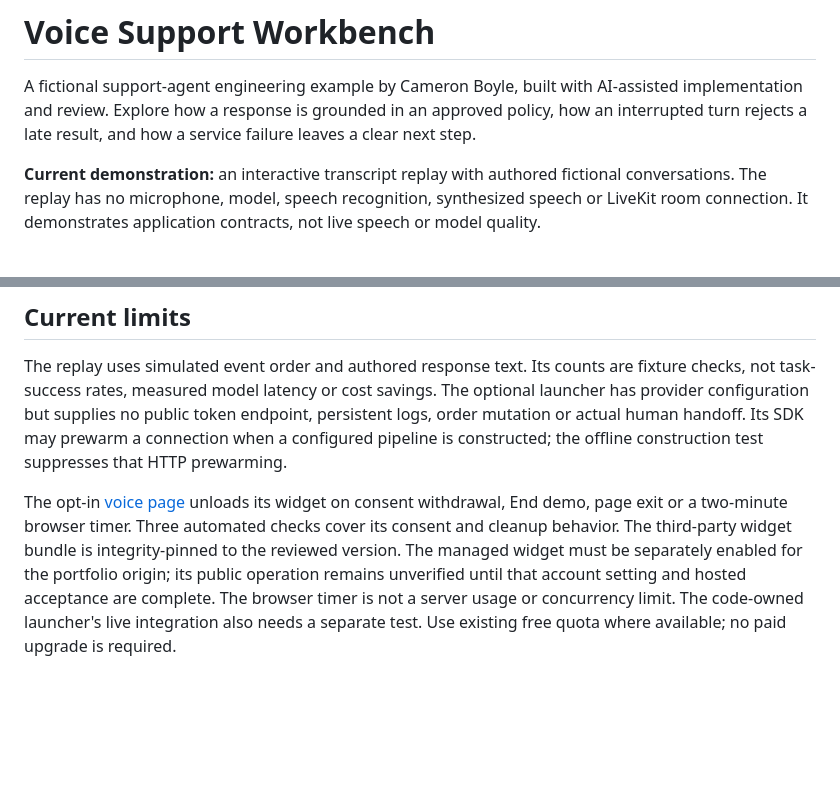
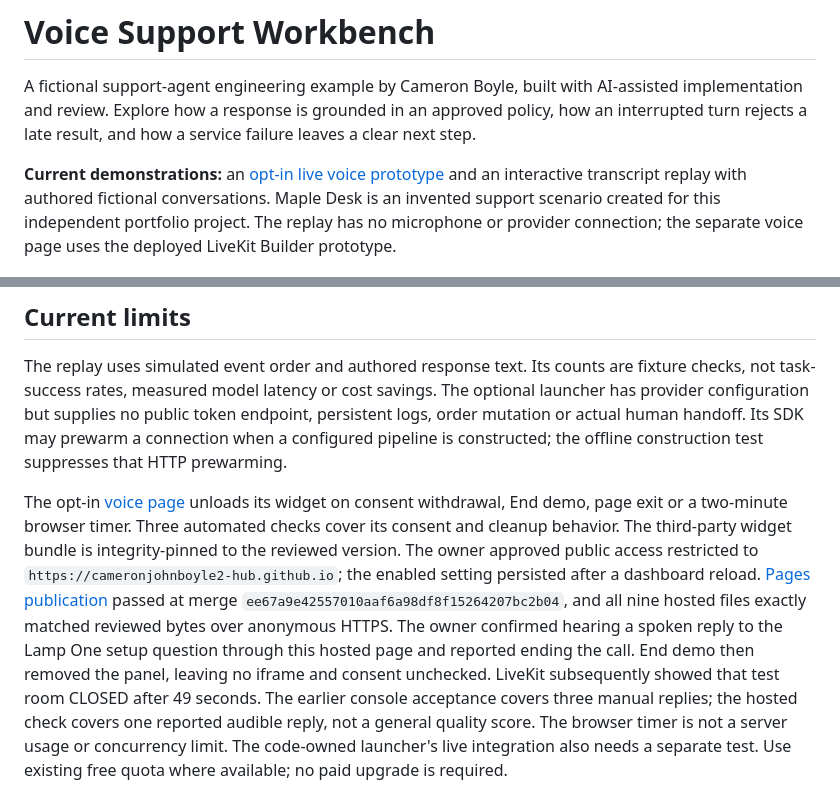
Before and after one commit to cameronjohnboyle2-hub/voice-support-workbench, a Markdown page: README.md, 2 parts joined by grey strips. Rendered like a GitHub page; blank space fills up the shorter version.

Commit message:
Document the published fictional voice demo and scoped acceptance

```diff
--- a/README.md
+++ b/README.md
@@ -2,7 +2,7 @@
 
 A fictional support-agent engineering example by Cameron Boyle, built with AI-assisted implementation and review. Explore how a response is grounded in an approved policy, how an interrupted turn rejects a late result, and how a service failure leaves a clear next step.
 
-**Current demonstration:** an interactive transcript replay with authored fictional conversations. The replay has no microphone, model, speech recognition, synthesized speech or LiveKit room connection. It demonstrates application contracts, not live speech or model quality.
+**Current demonstrations:** an [opt-in live voice prototype](https://cameronjohnboyle2-hub.github.io/voice-support-workbench/voice.html) and an interactive transcript replay with authored fictional conversations. Maple Desk is an invented support scenario created for this independent portfolio project. The replay has no microphone or provider connection; the separate voice page uses the deployed LiveKit Builder prototype.
 
 ![Fictional interrupted support conversation](docs/screenshots/desktop.jpg)
 
@@ -56,4 +56,4 @@ Original workbench code is presented for review with rights retained; no general
 
 The replay uses simulated event order and authored response text. Its counts are fixture checks, not task-success rates, measured model latency or cost savings. The optional launcher has provider configuration but supplies no public token endpoint, persistent logs, order mutation or actual human handoff. Its SDK may prewarm a connection when a configured pipeline is constructed; the offline construction test suppresses that HTTP prewarming.
 
-The opt-in [voice page](site/voice.html) unloads its widget on consent withdrawal, End demo, page exit or a two-minute browser timer. Three automated checks cover its consent and cleanup behavior. The third-party widget bundle is integrity-pinned to the reviewed version. The managed widget must be separately enabled for the portfolio origin; its public operation remains unverified until that account setting and hosted acceptance are complete. The browser timer is not a server usage or concurrency limit. The code-owned launcher's live integration also needs a separate test. Use existing free quota where available; no paid upgrade is required.
+The opt-in [voice page](https://cameronjohnboyle2-hub.github.io/voice-support-workbench/voice.html) unloads its widget on consent withdrawal, End demo, page exit or a two-minute browser timer. Three automated checks cover its consent and cleanup behavior. The third-party widget bundle is integrity-pinned to the reviewed version. The owner approved public access restricted to `https://cameronjohnboyle2-hub.github.io`; the enabled setting persisted after a dashboard reload. [Pages publication](https://github.com/cameronjohnboyle2-hub/voice-support-workbench/actions/runs/38330031359) passed at merge `ee67a9e42557010aaf6a98df8f15264207bc2b04`, and all nine hosted files exactly matched reviewed bytes over anonymous HTTPS. The owner confirmed hearing a spoken reply to the Lamp One setup question through this hosted page and reported ending the call. End demo then removed the panel, leaving no iframe and consent unchecked. LiveKit subsequently showed that test room CLOSED after 49 seconds. The earlier console acceptance covers three manual replies; the hosted check covers one reported audible reply, not a general quality score. The browser timer is not a server usage or concurrency limit. The code-owned launcher's live integration also needs a separate test. Use existing free quota where available; no paid upgrade is required.
```
Also changed, not shown: docs/STATUS.md (+10 -3 lines), docs/VOICE_SETUP.md (+18 -8 lines).
